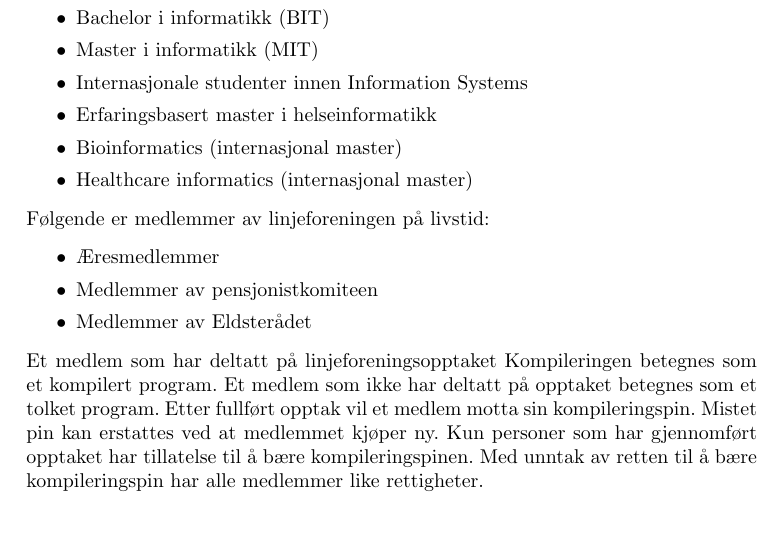
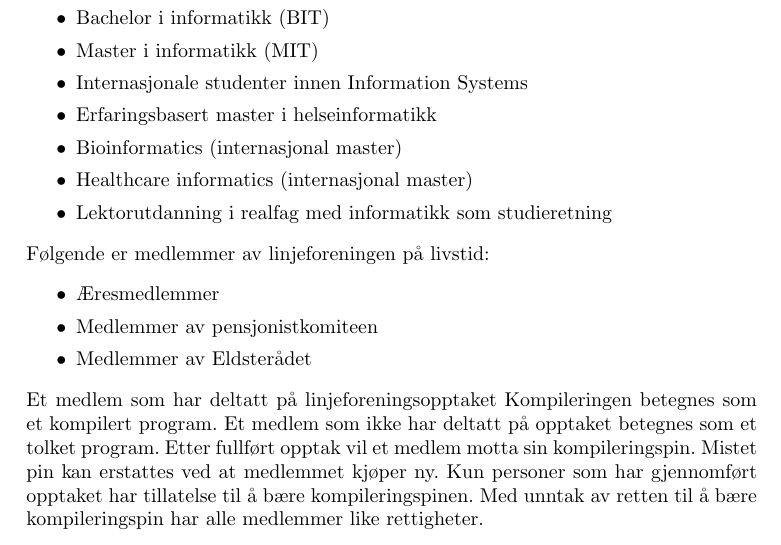
Before and after one commit to vikre/Onlines_Vedtekter, a LaTeX document (vedtekter.tex, which reads paragrafer/medlemskap.tex): part of page 16 of 19, cut so that both start at the same text. Compiled offline with pdfLaTeX.

Commit message:
lagt til LUR under Medlemskap

```diff
--- a/paragrafer/medlemskap.tex
+++ b/paragrafer/medlemskap.tex
@@ -9,6 +9,7 @@ Studenter ved følgende studier kan bli medlem av linjeforeningen:
 	\item Erfaringsbasert master i helseinformatikk		% Lagt til etter genfors 2012
 	\item Bioinformatics (internasjonal master)		% Lagt til etter genfors 2012
 	\item Healthcare informatics (internasjonal master)	% Lagt til etter genfors 2012
+	\item Lektorutdanning i realfag med informatikk som studieretning % Lagt til etter genfors 2013
 \end{liste}
 Følgende er medlemmer av linjeforeningen på livstid:
 \begin{liste}
```
